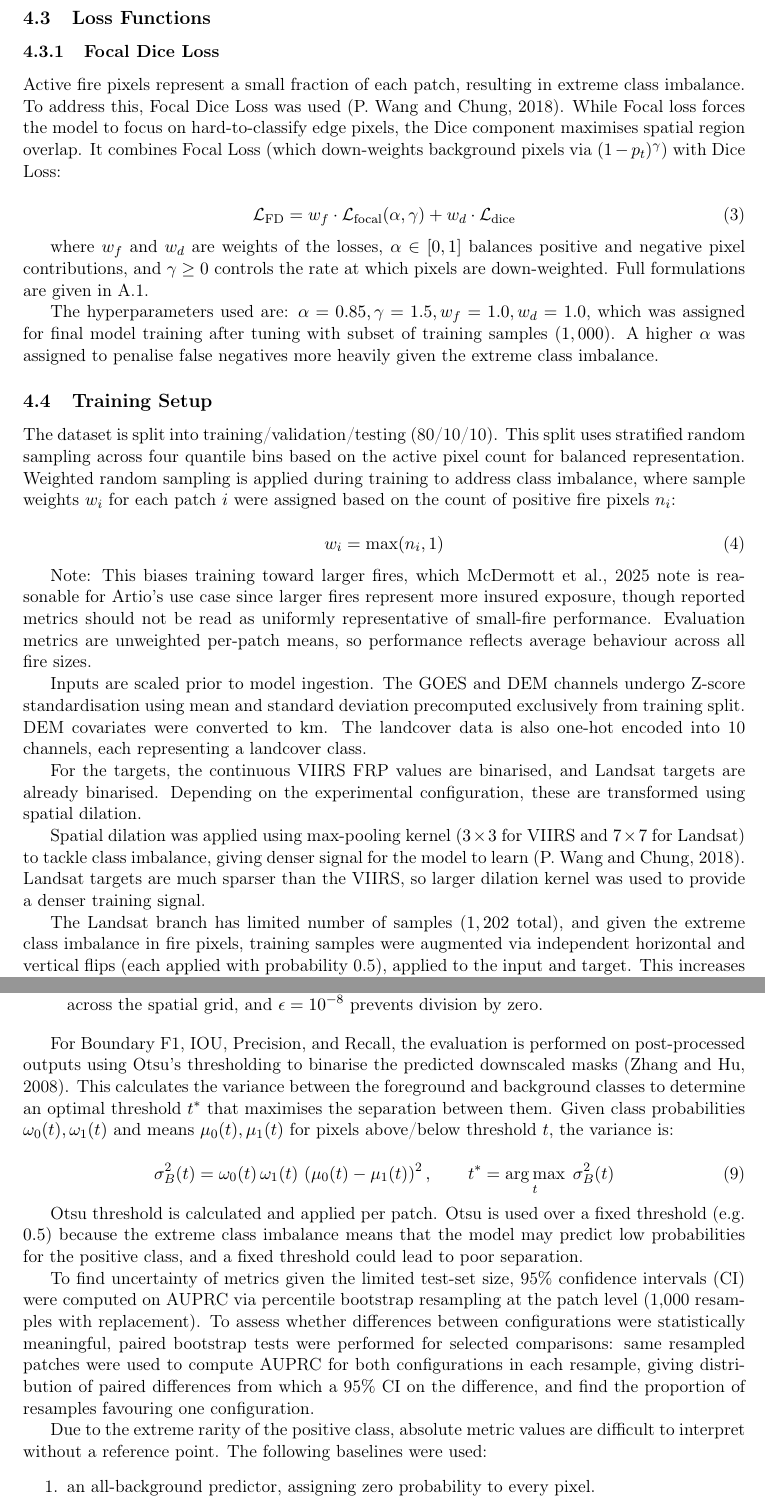
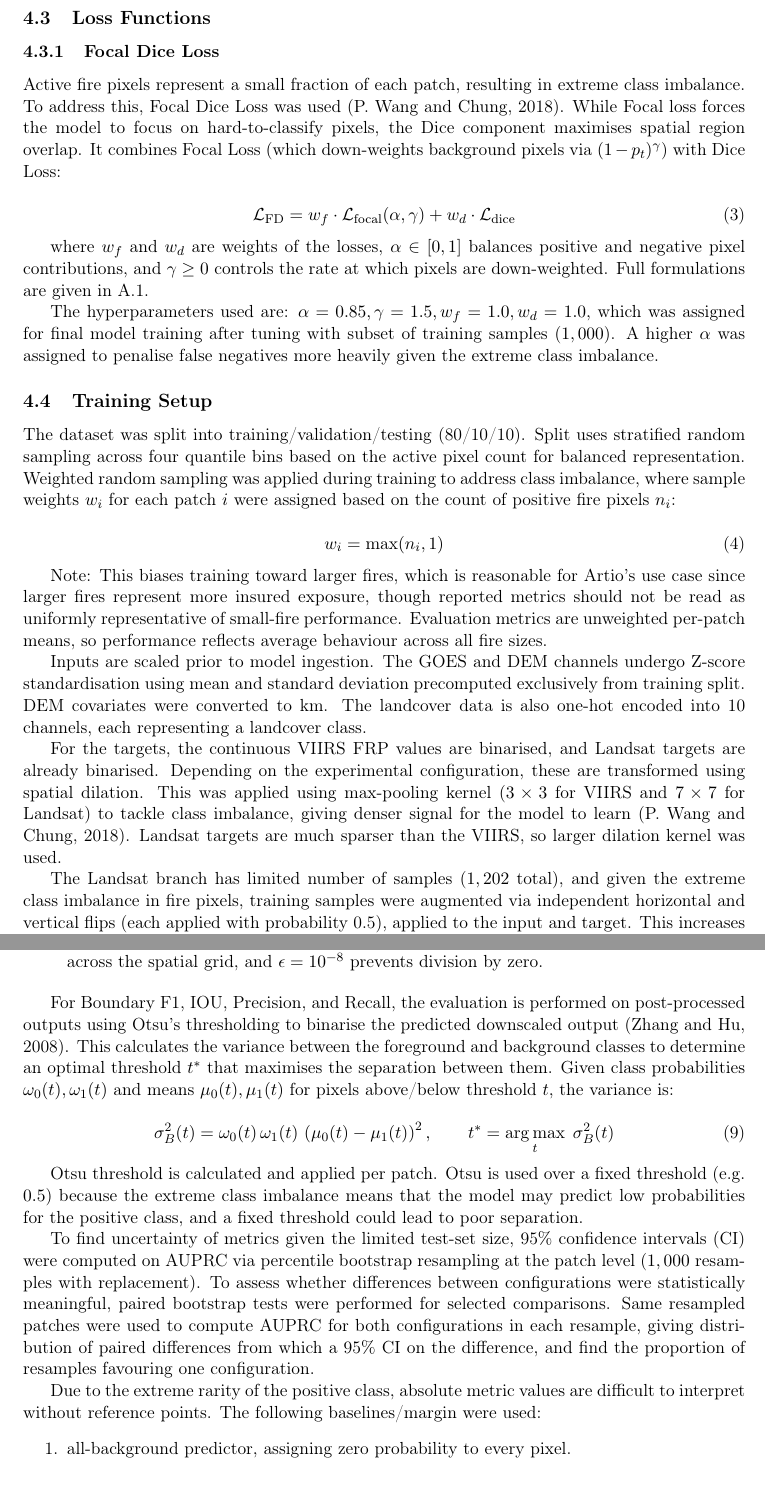
Before and after one commit to ada-th25/irp-th25-azure, a LaTeX paper (deliverables/th25-final-report.tex): two parts of pages 10 and 13 of 23, joined at a grey line, cut so that both start at the same text. Compiled offline with pdfLaTeX.

Commit message:
CHORE: Reduce words and polishing

```diff
--- a/deliverables/th25-final-report.tex
+++ b/deliverables/th25-final-report.tex
@@ -271,7 +271,7 @@ This baseline is trained under identical conditions to HAUNet (loss, optimiser,
 
 \subsection{Loss Functions}
 \subsubsection{Focal Dice Loss}
-Active fire pixels represent a small fraction of each patch, resulting in extreme class imbalance. To address this, Focal Dice Loss was used (\cite{wangFocalDiceLoss2018}). While Focal loss forces the model to focus on hard-to-classify edge pixels, the Dice component maximises spatial region overlap. It combines Focal Loss (which down-weights background pixels via $(1-p_t)^\gamma$) with Dice Loss:
+Active fire pixels represent a small fraction of each patch, resulting in extreme class imbalance. To address this, Focal Dice Loss was used (\cite{wangFocalDiceLoss2018}). While Focal loss forces the model to focus on hard-to-classify pixels, the Dice component maximises spatial region overlap. It combines Focal Loss (which down-weights background pixels via $(1-p_t)^\gamma$) with Dice Loss:
 
 \begin{equation}\label{eq:focaldiceloss}
     \mathcal{L}_{\text{FD}} = w_f \cdot \mathcal{L}_{\text{focal}}(\alpha, \gamma) + w_d \cdot \mathcal{L}_{\text{dice}}
@@ -282,19 +282,17 @@ where $w_f$ and $w_d$ are weights of the losses, $\alpha \in [0, 1]$ balances po
 The hyperparameters used are: $\alpha = 0.85, \gamma = 1.5, w_f = 1.0, w_d = 1.0$, which was assigned for final model training after tuning with subset of training samples ($1,000$). A higher $\alpha$ was assigned to penalise false negatives more heavily given the extreme class imbalance.
 
 \subsection{Training Setup}
-The dataset is split into training/validation/testing (80/10/10). This split uses stratified random sampling across four quantile bins based on the active pixel count for balanced representation. Weighted random sampling is applied during training to address class imbalance, where sample weights $w_i$ for each patch $i$ were assigned based on the count of positive fire pixels $n_i$:
+The dataset was split into training/validation/testing (80/10/10). Split uses stratified random sampling across four quantile bins based on the active pixel count for balanced representation. Weighted random sampling was applied during training to address class imbalance, where sample weights $w_i$ for each patch $i$ were assigned based on the count of positive fire pixels $n_i$:
 
 \begin{equation}\label{eq:weighted_sampling}
     w_i = \max(n_i, 1)
 \end{equation}
 
-Note: This biases training toward larger fires, which \cite{mcdermottCloserLookAUROC2025} note is reasonable for Artio's use case since larger fires represent more insured exposure, though reported metrics should not be read as uniformly representative of small-fire performance. Evaluation metrics are unweighted per-patch means, so performance reflects average behaviour across all fire sizes.
+Note: This biases training toward larger fires, which is reasonable for Artio's use case since larger fires represent more insured exposure, though reported metrics should not be read as uniformly representative of small-fire performance. Evaluation metrics are unweighted per-patch means, so performance reflects average behaviour across all fire sizes.
 
 Inputs are scaled prior to model ingestion. The GOES and DEM channels undergo Z-score standardisation using mean and standard deviation precomputed exclusively from training split. DEM covariates were converted to km. The landcover data is also one-hot encoded into 10 channels, each representing a landcover class.
 
-For the targets, the continuous VIIRS FRP values are binarised, and Landsat targets are already binarised. Depending on the experimental configuration, these are transformed using spatial dilation.
-
-Spatial dilation was applied using max-pooling kernel ($3 \times 3$ for VIIRS and $7 \times 7$ for Landsat) to tackle class imbalance, giving denser signal for the model to learn (\cite{wangFocalDiceLoss2018}). Landsat targets are much sparser than the VIIRS, so larger dilation kernel was used to provide a denser training signal.
+For the targets, the continuous VIIRS FRP values are binarised, and Landsat targets are already binarised. Depending on the experimental configuration, these are transformed using spatial dilation. This was applied using max-pooling kernel ($3 \times 3$ for VIIRS and $7 \times 7$ for Landsat) to tackle class imbalance, giving denser signal for the model to learn (\cite{wangFocalDiceLoss2018}). Landsat targets are much sparser than the VIIRS, so larger dilation kernel was used.
 
 The Landsat branch has limited number of samples ($1,202$ total), and given the extreme class imbalance in fire pixels, training samples were augmented via independent horizontal and vertical flips (each applied with probability 0.5), applied to the input and target. This increases the effective diversity of the training set. No augmentation was applied to validation or test splits.
 
@@ -374,7 +374,7 @@ For Stage 1 cascaded pipeline, to align the model prediction dimensions ($256 \t
     Where $TP$, $FP$, and $FN$ represent true positive, false positive, and false negative counts across the spatial grid, and $\epsilon = 10^{-8}$ prevents division by zero.
 \end{itemize}
 
-For Boundary F1, IOU, Precision, and Recall, the evaluation is performed on post-processed outputs using Otsu's thresholding to binarise the predicted downscaled masks (\cite{zhangImageSegmentationBased2008}). This calculates the variance between the foreground and background classes to determine an optimal threshold $t^*$ that maximises the separation between them. Given class probabilities $\omega_0(t), \omega_1(t)$ and means $\mu_0(t), \mu_1(t)$ for pixels above/below threshold $t$, the variance is:
+For Boundary F1, IOU, Precision, and Recall, the evaluation is performed on post-processed outputs using Otsu's thresholding to binarise the predicted downscaled output (\cite{zhangImageSegmentationBased2008}). This calculates the variance between the foreground and background classes to determine an optimal threshold $t^*$ that maximises the separation between them. Given class probabilities $\omega_0(t), \omega_1(t)$ and means $\mu_0(t), \mu_1(t)$ for pixels above/below threshold $t$, the variance is:
 
 \begin{equation}\label{eq:otsu}
     \sigma_B^2(t) = \omega_0(t)\,\omega_1(t)\,\left(\mu_0(t) - \mu_1(t)\right)^2, \qquad t^* = \operatorname*{arg\,max}_{t} \; \sigma_B^2(t)
@@ -382,12 +382,12 @@ For Boundary F1, IOU, Precision, and Recall, the evaluation is performed on post
 
 Otsu threshold is calculated and applied per patch. Otsu is used over a fixed threshold (e.g. $0.5$) because the extreme class imbalance means that the model may predict low probabilities for the positive class, and a fixed threshold could lead to poor separation.
 
-To find uncertainty of metrics given the limited test-set size, 95\% confidence intervals (CI) were computed on AUPRC via percentile bootstrap resampling at the patch level (1,000 resamples with replacement). To assess whether differences between configurations were statistically meaningful, paired bootstrap tests were performed for selected comparisons: same resampled patches were used to compute AUPRC for both configurations in each resample, giving distribution of paired differences from which a 95\% CI on the difference, and find the proportion of resamples favouring one configuration.
+To find uncertainty of metrics given the limited test-set size, 95\% confidence intervals (CI) were computed on AUPRC via percentile bootstrap resampling at the patch level ($1,000$ resamples with replacement). To assess whether differences between configurations were statistically meaningful, paired bootstrap tests were performed for selected comparisons. Same resampled patches were used to compute AUPRC for both configurations in each resample, giving distribution of paired differences from which a 95\% CI on the difference, and find the proportion of resamples favouring one configuration.
 
-Due to the extreme rarity of the positive class, absolute metric values are difficult to interpret without a reference point. The following baselines were used:
+Due to the extreme rarity of the positive class, absolute metric values are difficult to interpret without reference points. The following baselines/margin were used:
 \begin{enumerate}
-    \item an all-background predictor, assigning zero probability to every pixel.
-    \item a constant-prevalence predictor, assigning every pixel the measured test-set fire-pixel prevalence.
+    \item all-background predictor, assigning zero probability to every pixel.
+    \item constant-prevalence predictor, assigning every pixel the measured test-set fire-pixel prevalence.
 \end{enumerate}
 
 $2.$ is the theoretically expected value of AUPRC under a classifier with no discriminative ability. Model performance is reported alongside both baselines.
```
Also changed, not shown: deliverables/th25-final-report.pdf, deliverables/th25-final-report.tex (12 more changed lines).
